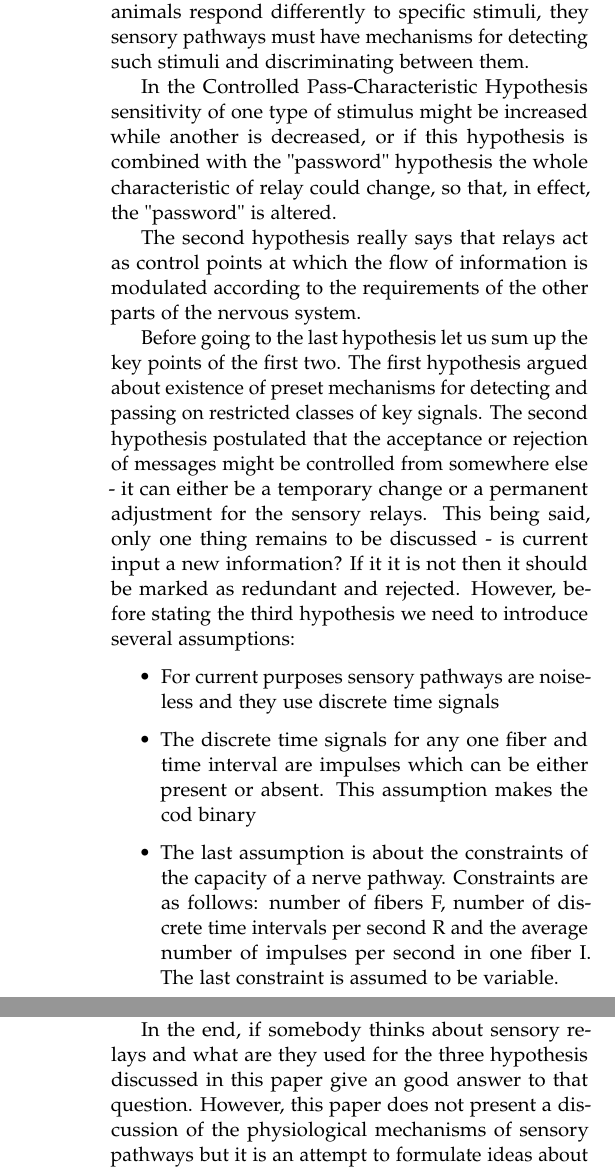
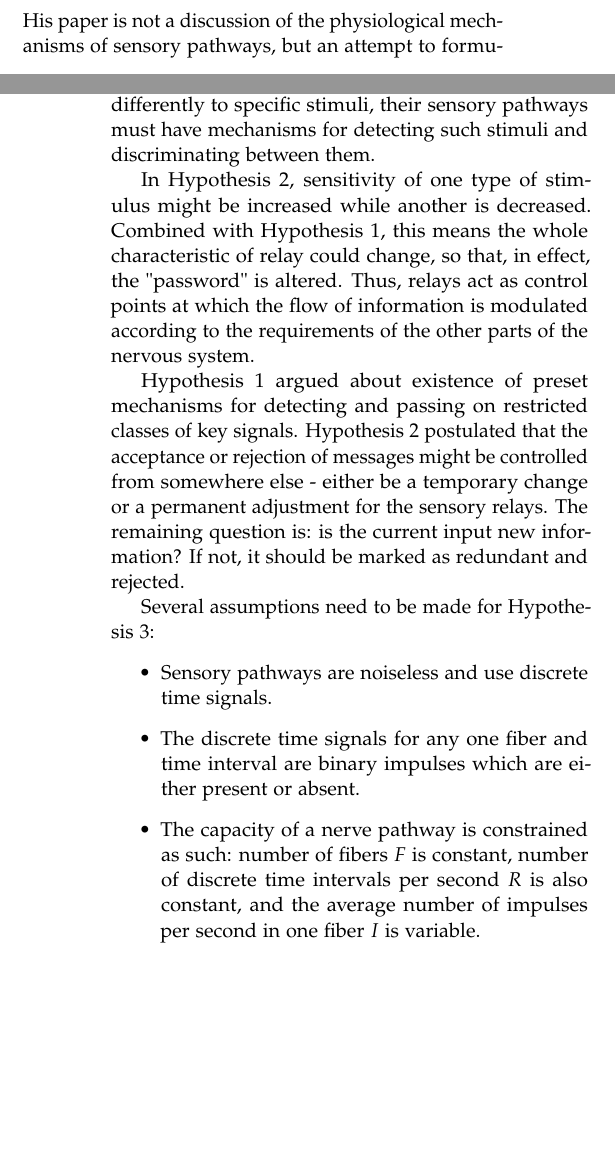
Before and after one commit to lkloh/efficient-coding-info-theory, a LaTeX paper (latex-code/scribe.tex): two parts of the columns of pages 2 and 3 of 6 before the commit and two parts of the columns of pages 1 and 2 of 6 after it, joined at a grey line, cut so that both start at the same text, the shorter picture padded with empty space. Compiled offline with pdfLaTeX.

Commit message:
cut down

```diff
--- a/latex-code/scribe.tex
+++ b/latex-code/scribe.tex
@@ -126,51 +126,46 @@ Barlow 1961 discusses three hypotheses about sensory relays:
 	\item Sensory relays are filters whose "pass characteristics" can be controlled in accordance with the requirements of the other part of the nervous system.
 	\item Sensory relays recode sensory messages, extracting signals of high relative entropy from the highly redundant sensory input.
 \end{itemize}
+His paper is not a discussion of the physiological mechanisms of sensory pathways, but an attempt to formulate ideas about operations which these mechanisms do.
 
-In the "passwords" hypothesis, it is stated that specific classes of stimuli act as "releasers" and evoke specific responses. These classes of stimuli are thought of as "passwords" which have to be distinguished from other stimuli and it is suggested that their detection may be the important function of sensory relays.
+In Hypothesis 1, specific classes of stimuli act as "releasers" and evoke specific responses. These classes of stimuli are thought of as "passwords" which have to be distinguished from other stimuli and it is suggested that their detection may be the important function of sensory relays. For instance, a frog's visual system has a limited range of visual responses. A moving object elicits a sequence of reactions, such as the frog going into alert, or hopping forward and snapping at it. The hypothesis says that since animals respond differently to specific stimuli, their sensory pathways must have mechanisms for detecting such stimuli and discriminating between them.
 
-For example, frog's visual system has a limited range of visual responses. A moving object elicits a sequence of reactions which can be anything between alert for the frog to hopping forward and snapping at it.
-The first, "password" , hypothesis says that, since animals respond differently to specific stimuli, they sensory pathways must have mechanisms for detecting such stimuli and discriminating between them.
+In Hypothesis 2, sensitivity of one type of stimulus might be increased while another is decreased. Combined with Hypothesis 1, this means the whole characteristic of relay could change, so that, in effect, the "password" is altered. Thus, relays act as control points at which the flow of information is modulated according to the requirements of the other parts of the nervous system.
 
-In the Controlled Pass-Characteristic Hypothesis sensitivity of one type of stimulus might be increased while another is decreased, or if this hypothesis is combined with the "password" hypothesis the whole characteristic of relay could change, so that, in effect, the "password" is altered.
+Hypothesis 1 argued about existence of preset mechanisms for detecting and passing on restricted classes of key signals. Hypothesis 2 postulated that the acceptance or rejection of messages might be controlled from somewhere else - either be a temporary change or a permanent adjustment for the sensory relays. The remaining question is: is the current input new information? If not, it should be marked as redundant and rejected.
 
-The second hypothesis really says that relays act as control points at which the flow of information is modulated according to the requirements of the other parts of the nervous system.
+Several assumptions need to be made for Hypothesis 3:
+\begin{itemize}
+	\item Sensory pathways are noiseless and use discrete time signals.
+	\item The discrete time signals for any one fiber and time interval are binary impulses which are either present or absent.
+	\item The capacity of a nerve pathway is constrained as such: number of fibers $F$ is constant, number of discrete time intervals per second $R$ is also constant, and the average number of impulses per second in one fiber $I$ is variable.
+\end{itemize}
 
-Before going to the last hypothesis let us sum up the key points of the first two. The first hypothesis argued about existence of preset mechanisms for detecting and passing on restricted classes of key signals. The second hypothesis postulated that the acceptance or rejection of messages might be controlled from somewhere else - it can either be a temporary change or a permanent adjustment for the sensory relays. This being said, only one thing remains to be discussed - is current input a new information? If it it is not then it should be marked as redundant and rejected. However, before stating the third hypothesis we need to introduce several assumptions:
+These assumptions are not justified by experimental results, but are mentioned due to potential generality of the problem. FitzHugh 1957 criticized these assumptions where an evidence is produced which tells us that it is not important if a single impulse in the short time interval is there or not but the cumulative number of impulses in a longer time interval is the one who carries the information.
 
-\begin{itemize}
-\item For current purposes sensory pathways are noiseless and they use discrete time signals
-\item The discrete time signals for any one fiber and time interval are impulses which can be either present or absent. This assumption makes the cod binary
-\item The last assumption is about the constraints of the capacity of a nerve pathway. Constraints are as follows: number of fibers F, number of discrete time intervals per second R and the average number of impulses per second in one fiber I. The last constraint is assumed to be variable.
-\end{itemize}
-These assumptions are specific, simple they are not justified by any sort of experimental result but they are worth mentioning due to potential generality of the problem. Another criticism of these assumptions is presented by FitzHugh, 1957 where an evidence is produced which tells us that it is not important if a single impulse in the short time interval is there or not but the cumulative  number of impulses in a longer time interval is the one who carries the information.
-
-Now, we can state the third and final hypothesis. The hypothesis is that sensory relays recode sensory messages so that their redundancy is reduced but very little information is lost. When we say "message" it is assumed to be a set of signals i.e. a particular pattern of impulses along a set of N fibers during the time interval T. This sent "message" has has it's quantitative attribute if the prior probability of receiving is known - information. If we denote $P_m$ as the probability of the message \textit{m} in such an ensemble, then the information attributed to \textit{m} is $H_{m}=-\log P_m $. The average informaton of all of the messages is
+Hypothesis 3 states that sensory relays recode sensory messages so that their redundancy is reduced, but little information is lost. A "message" it is assumed to be a set of signals, i.e. a particular pattern of impulses along a set of $N$ fibers during the time interval $T$. Denoting $\mathbb{P}_m$ as the probability of the message $m$ in such an ensemble, the information attributed to $m$ is $H_{m}=-\log \mathbb{P}_m$. The average informaton of all of the messages is thus the summation of information of all members of the ensemble.
 
 \begin{align} \label{eq:1}
-H_{av}= \sum_m P_m \log P_m.
+	H_{av}= \sum_m \mathbb{P}_m \log \mathbb{P}_m
 \end{align}
-This summation goes trough all of the members of the ensemble. The rate of flow of information is $H_{av}/T$, where T is the average duration of messages from the ensemble.
+
+The rate of flow of information is $\dfrac{H_{av}}{T}$, where $T$ is the average duration of messages from the ensemble.
 
 \begin{align} \label{eq:2}
-T = \sum_m P_m T_m.
+	T = \sum_m \mathbb{P}_m \mathbb{T}_m.
 \end{align}
 
-The capacity C of a channel is equal to the greatest rate of flow of information that can be passed down it. With respect to the earlier mentioned assumptions the capacity of a nerve pathway is
+The capacity $C$ of a channel is equal to the greatest rate of flow of information that can be passed down it. The capacity of a nerve pathway is
 
 \begin{align} \label{eq:3}
-C = - FR \left[\frac{I}{R} \log \frac{I}{R} +\left(1-\frac{I}{R} \right) \log  \left(1-\frac{I}{R} \right) \right].
+	C = - FR \left[\frac{I}{R} \log \frac{I}{R} +\left(1-\frac{I}{R} \right) \log  \left(1-\frac{I}{R} \right) \right].
 \end{align}
 
-The relative entropy of the messages is H/CT, and thus making the redundancy 1 minus the relative entropy $[1-(H/CT)]$.
-The channel capacity is maximum if I = R/2. In normal circumstances I is lower than R/2. This means that a decrease in redundancy of the sensory relay can only be done by decreasing the average frequency of impulses being used to transfer a message.
-In another words, the third hypothesis says that for a given class of input messages, relays will choose the code that requires the smallest average expenditure of impulses in the output signal i.e. it economizes the impulses.
+The relative entropy of the messages is $\dfrac{H}{CT}$, and thus making the redundancy $[1-(H/CT)]$. The channel capacity is maximum if $I = \dfrac{R}2$. In normal circumstances $I < \dfrac{R}{2}$, thus a decrease in redundancy of the sensory relay can only be done by decreasing the average frequency of impulses being used to transfer a message. Therefore, for a given class of input messages, relays will choose the code that requires the smallest average expenditure of impulses in the output signal. Hence, reduction of redundancy is an important principle guiding the organization of sensory messages and it is carried out at relays in the sensory pathways.
 
-The third hypothesis says that the reduction of redundancy is an important principle guiding the organization of sensory messages and it is carried out at relays in the sensory pathways.
+The main difference between the last hypothesis and the first two is that the first two consist of possible principles for selecting some sensory messages while rejecting others. The selected messages are considered to be infrequent, and all of the rejected messages would be classified in the same way, thus disregarding a large part of the data. Hypothesis 3, however, preserves the given information.
 
-The main difference between the last hypothesis and the first two is that the first two are consisted of possible principles for selecting some sensory messages while rejecting others, the selected messages are considered to be rather infrequent and all of the rejected messages would be classified in the same way. This means that the first two hypothesis would disregard a large part of the data. The emphasis of the third hypothesis, in contrast to the other two, is on preserving the given information.
 
-In the end, if somebody thinks about sensory relays and what are they used for the three hypothesis discussed in this paper give an good answer to that question. However, this paper does not present a discussion of the physiological mechanisms of sensory pathways but it is an attempt to formulate ideas about operations which these mechanisms do.
 
 % ---------------------------------------------------- %
 %                	NIRENBERG 2001                     %
```
Also changed, not shown: latex-code/scribe.pdf, 2 other files.
